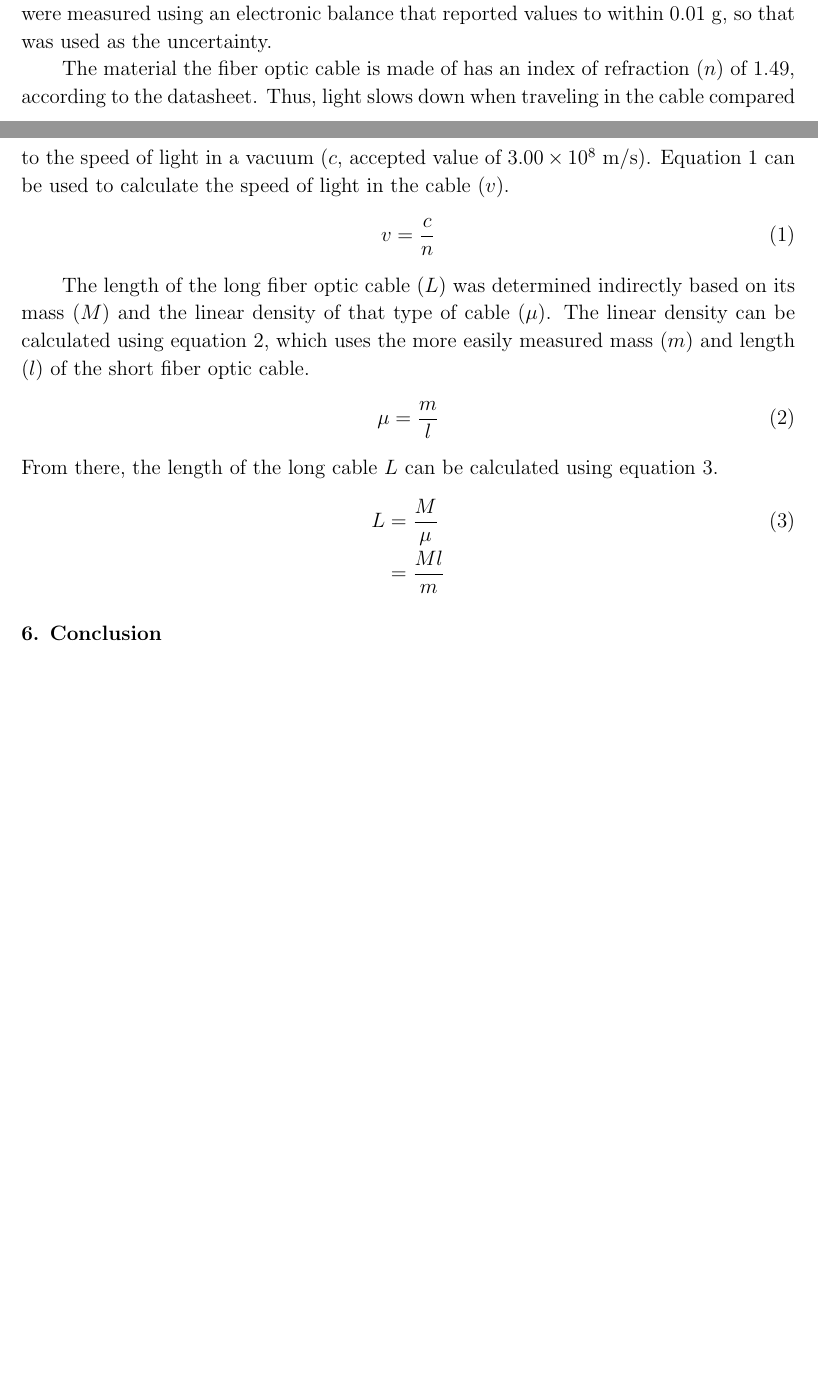
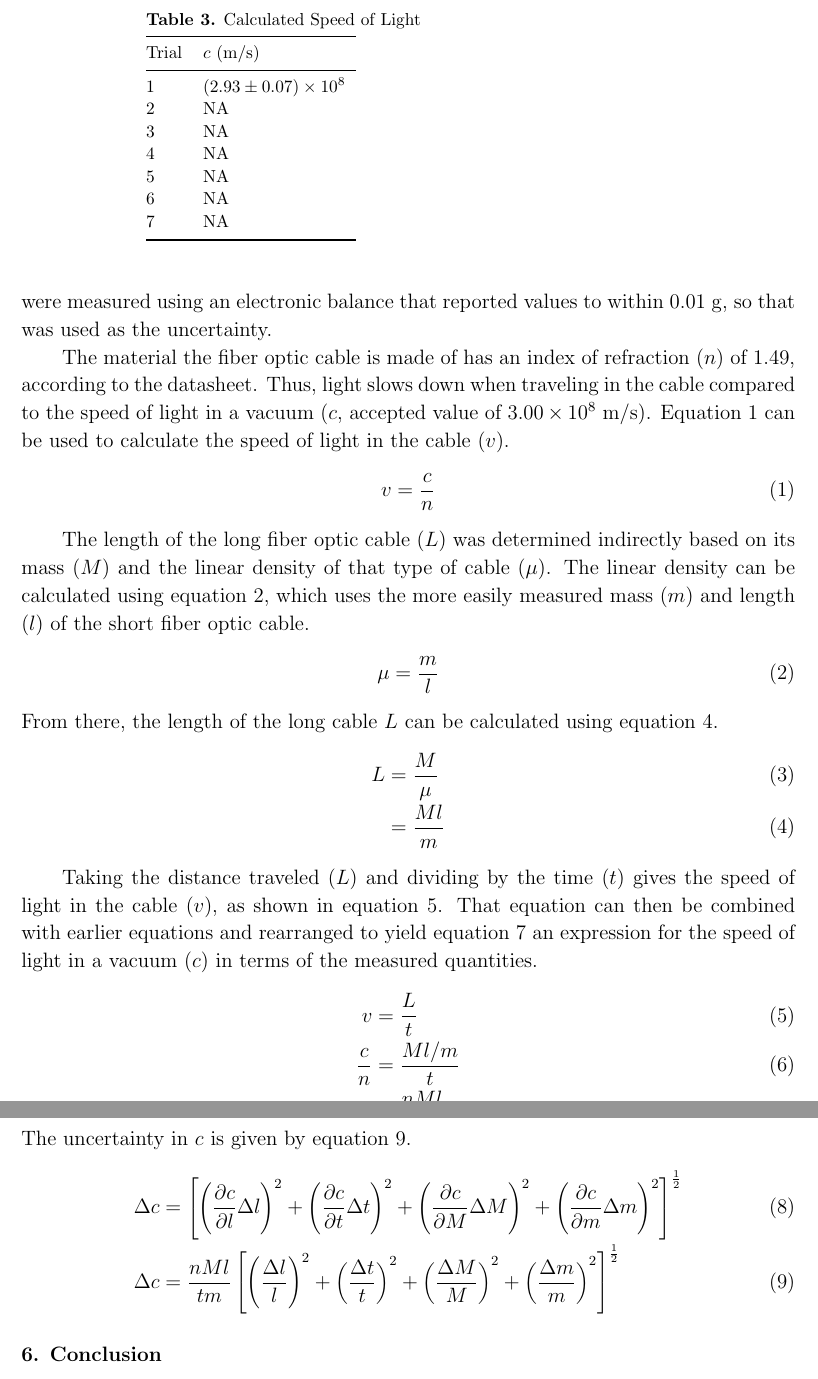
Before and after one commit to VinEdw/latex-physics-reports, a LaTeX paper (fiber-optic-project/fiber-optic-report.tex): two parts of pages 6 and 7 of 8 before the commit and two parts of pages 7 and 8 of 9 after it, joined at a grey line, cut at the place of the change, the shorter picture padded with empty space. Compiled offline with pdfLaTeX.

Commit message:
speed of light calculation and uncertainty added

```diff
--- a/fiber-optic-project/fiber-optic-report.tex
+++ b/fiber-optic-project/fiber-optic-report.tex
@@ -410,4 +413,21 @@ Note: UTD means ``unable to detect''
 
+\begin{table}[htbp]
+\caption{\label{tab:speed_of_light}
+Calculated Speed of Light
+}
+\begin{indented}\lineup\item[]\begin{tabular}{@{}ll}
+\br
+  Trial & $c$ (m/s) \\
+\mr
+  1     & $\sci{(2.93 \pm 0.07)}{8}$ \\
+  2     & NA \\
+  3     & NA \\
+  4     & NA \\
+  5     & NA \\
+  6     & NA \\
+  7     & NA \\
+\br
+\end{tabular}\end{indented}\end{table}
 
 %%%%%%%%%%%%%%%%%%%% Uncertainty and Equations %%%%%%%%%%%%%%%%%%%%
 \section{Uncertainty and Equations}
@@ -428,10 +448,33 @@ The linear density can be calculated using equation \ref{eq:linear_density}, whi
 \begin{IEEEeqnarray}{rCl}
   \mu & = & \frac{m}{l} \label{eq:linear_density}
 \end{IEEEeqnarray}
-  From there, the length of the long cable $L$ can be calculated using equation \ref{eq:long_cable_length}.
+From there, the length of the long cable $L$ can be calculated using equation \ref{eq:long_cable_length}.
 \begin{IEEEeqnarray}{rCl}
-  L & = & \frac{M}{\mu} \label{eq:long_cable_length} \\
-    & = & \frac{Ml}{m} \nonumber
+  L & = & \frac{M}{\mu} \\
+    & = & \frac{Ml}{m} \label{eq:long_cable_length}
+\end{IEEEeqnarray}
+
+Taking the distance traveled ($L$) and dividing by the time ($t$) gives the speed of light in the cable ($v$), as shown in equation \ref{eq:distance_over_time}.
+That equation can then be combined with earlier equations and rearranged to yield equation \ref{eq:speed_of_light} an expression for the speed of light in a vacuum ($c$) in terms of the measured quantities.
+\begin{IEEEeqnarray}{rCl}
+  v & = & \frac{L}{t} \label{eq:distance_over_time} \\
+  \frac{c}{n} & = & \frac{Ml/m}{t} \\
+  c & = & \frac{nMl}{tm} \label{eq:speed_of_light}
+\end{IEEEeqnarray}
+The uncertainty in $c$ is given by equation \ref{eq:speed_of_light_uncertainty}.
+\begin{IEEEeqnarray}{rCl}
+  \Delta c & = & \left[
+     \left(\frac{\partial c}{\partial l} \Delta l \right)^2 +
+     \left(\frac{\partial c}{\partial t} \Delta t \right)^2 +
+     \left(\frac{\partial c}{\partial M} \Delta M \right)^2 +
+     \left(\frac{\partial c}{\partial m} \Delta m \right)^2
+  \right]^\frac{1}{2} \\
+  \Delta c & = & \frac{nMl}{tm} \left[
+     \left(\frac{\Delta l}{l} \right)^2 +
+     \left(\frac{\Delta t}{t} \right)^2 +
+     \left(\frac{\Delta M}{M} \right)^2 +
+     \left(\frac{\Delta m}{m} \right)^2
+  \right]^\frac{1}{2} \label{eq:speed_of_light_uncertainty}
 \end{IEEEeqnarray}
 
 %%%%%%%%%%%%%%%%%%%% Conclusion %%%%%%%%%%%%%%%%%%%%
```
Also changed, not shown: fiber-optic-project/fiber-optic-report.pdf, fiber-optic-project/fiber-optic-report.tex (3 more changed lines).
